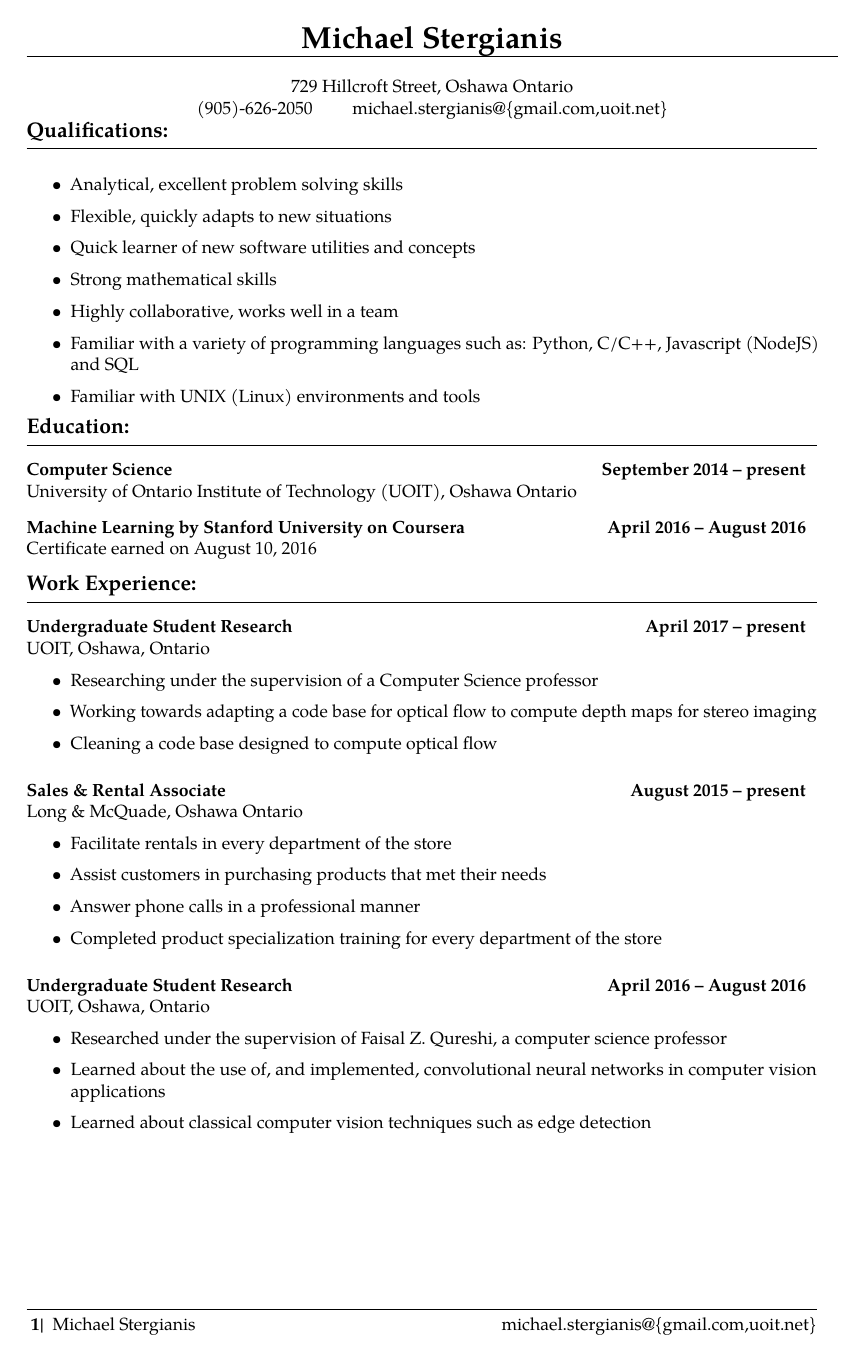
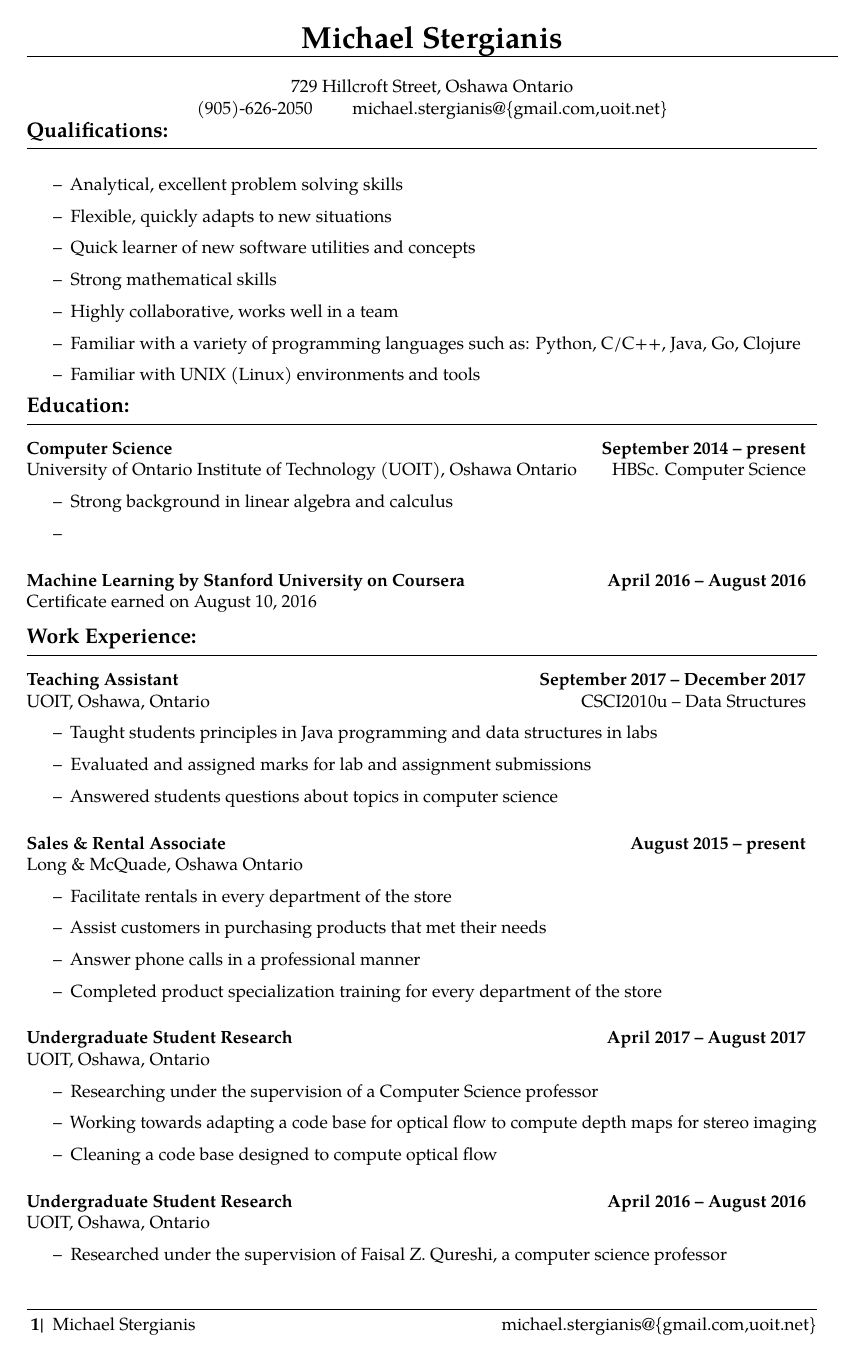
Before and after one commit to mstergianis/resume, a LaTeX CV (resume.tex): page 1 of 2. Compiled offline with pdfLaTeX.

Commit message:
Changes to resume, more to come

```diff
--- a/resume.tex
+++ b/resume.tex
@@ -64,8 +64,14 @@
   \href{mailto:michael.stergianis@uoit.net}{uoit.net}\}}
 
 \newcommand{\heading}[1]
-{\begin{large}\textbf{#1} \end{large}\\%
+{\begin{large}\textbf{#1}\end{large}\\%
  \rule[1.2ex]{\linewidth}{0.4pt}}
+
+\newcommand{\OneLiner}[2]{
+\begin{tabu} to \linewidth {@{} X[l] r}
+\text{#1} & \text{#2}
+\end{tabu}
+}
 
 \newenvironment{*subsection}[2]
 {
@@ -77,6 +83,8 @@
 {
   \vspace{3mm}
 }
+\newcommand{\EndSec}{\vspace{1em}}
+\renewcommand{\labelitemi}{--}
 %% END user defined commands
 
 \pagestyle{fancy}
@@ -132,8 +140,8 @@
 \item
   Highly collaborative, works well in a team
 \item
-  Familiar with a variety of programming languages such as: Python, C/C++,
-  Javascript (NodeJS) and SQL
+  Familiar with a variety of programming languages such as: Python,
+  C/C++, Java, Go, Clojure
 \item
   Familiar with UNIX (Linux) environments and tools
 \end{itemize}
@@ -145,15 +153,17 @@
 %%%%%%%%%%%%%%%%%%%%%%%%%%%%%%%%%%%%%%%%%%%%%%%%%%%%%%%%%%%%%%%%%%%%%%%%%%%%%%%%
 %
 \begin{*subsection}{Computer Science}{September 2014 -- present}
-University of Ontario Institute of Technology (UOIT), Oshawa Ontario
+  \OneLiner{University of Ontario Institute of Technology (UOIT), Oshawa
+  Ontario}{HBSc. Computer Science}
+\begin{itemize}
+  \item Strong background in linear algebra and calculus
+  \item
+\end{itemize}
 \end{*subsection}
-\\
 %%%%%%%%%%%%%%%%%%%%%%%%%%%%%%%%%%%%%%%%%%%%%%%%%%%%%%%%%%%%%%%%%%%%%%%%%%%%%%%%
 %%% Coursera
 %%%%%%%%%%%%%%%%%%%%%%%%%%%%%%%%%%%%%%%%%%%%%%%%%%%%%%%%%%%%%%%%%%%%%%%%%%%%%%%%
-\begin{*subsection}
-  {Machine Learning by Stanford University on Coursera}
-  {April 2016 -- August 2016}
+\begin{*subsection}{Machine Learning by Stanford University on Coursera}{April 2016 -- August 2016}%
   Certificate earned on August 10, 2016
 \end{*subsection}
 \\
@@ -162,22 +172,17 @@ University of Ontario Institute of Technology (UOIT), Oshawa Ontario
 %%%%%%%%%%%%%%%%%%%%%%%%%%%%%%%%%%%%%%%%%%%%%%%%%%%%%%%%%%%%%%%%%%%%%%%%%%%%%%%%
 \heading{Work Experience:}
 %%%%%%%%%%%%%%%%%%%%%%%%%%%%%%%%%%%%%%%%%%%%%%%%%%%%%%%%%%%%%%%%%%%%%%%%%%%%%%%%
-%%% USRA 2017
+%%% TA 2017
 %%%%%%%%%%%%%%%%%%%%%%%%%%%%%%%%%%%%%%%%%%%%%%%%%%%%%%%%%%%%%%%%%%%%%%%%%%%%%%%%
-\begin{*subsection}{Undergraduate Student Research}{April 2017 -- present}
-UOIT, Oshawa, Ontario
-%
-\begin{itemize}
-\item
-  Researching under the supervision of a Computer Science professor
-\item
-  Working towards adapting a code base for optical flow to compute
-  depth maps for stereo imaging
-\item
-  Cleaning a code base designed to compute optical flow
-\end{itemize}
+\begin{*subsection}{Teaching Assistant}{September 2017 -- December 2017}
+  \OneLiner{UOIT, Oshawa, Ontario}{CSCI2010u -- Data Structures}
+  \begin{itemize}
+    \item Taught students principles in Java programming and data structures in labs
+    \item Evaluated and assigned marks for lab and assignment submissions
+    \item Answered students questions about topics in computer science
+  \end{itemize}
 \end{*subsection}
-%
+%%%%%%%%%%%%%%%%%%%%%%%%%%%%%%%%%%%%%%%%%%%%%%%%%%%%%%%%%%%%%%%%%%%%%%%%%%%%%%%%
 %%%%%%%%%%%%%%%%%%%%%%%%%%%%%%%%%%%%%%%%%%%%%%%%%%%%%%%%%%%%%%%%%%%%%%%%%%%%%%%%
 %%% Long & McQuade Sales
 %%%%%%%%%%%%%%%%%%%%%%%%%%%%%%%%%%%%%%%%%%%%%%%%%%%%%%%%%%%%%%%%%%%%%%%%%%%%%%%%
@@ -195,6 +200,24 @@ Long \& McQuade, Oshawa Ontario
 \item
   Completed product specialization training for every department of
   the store
+\end{itemize}
+\end{*subsection}
+%
+%%%%%%%%%%%%%%%%%%%%%%%%%%%%%%%%%%%%%%%%%%%%%%%%%%%%%%%%%%%%%%%%%%%%%%%%%%%%%%%%
+%%% USRA 2017
+%%%%%%%%%%%%%%%%%%%%%%%%%%%%%%%%%%%%%%%%%%%%%%%%%%%%%%%%%%%%%%%%%%%%%%%%%%%%%%%%
+\begin{*subsection}{Undergraduate Student Research}{April 2017 --
+    August 2017}
+UOIT, Oshawa, Ontario
+%
+\begin{itemize}
+\item
+  Researching under the supervision of a Computer Science professor
+\item
+  Working towards adapting a code base for optical flow to compute
+  depth maps for stereo imaging
+\item
+  Cleaning a code base designed to compute optical flow
 \end{itemize}
 \end{*subsection}
 %
```
Also changed, not shown: resume.tex (58 more changed lines).
